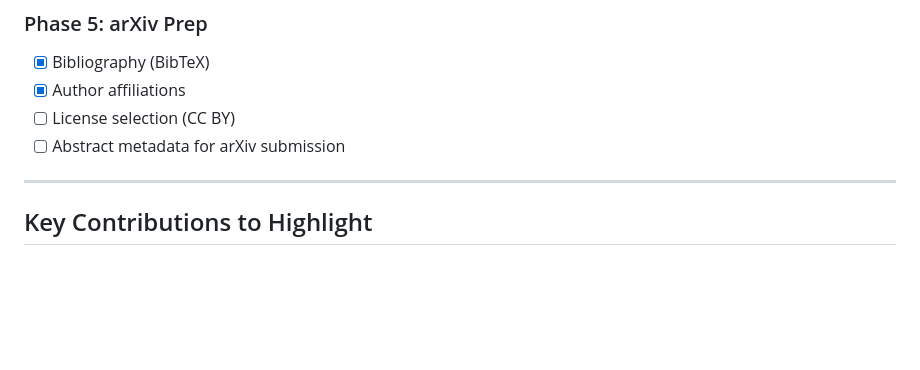
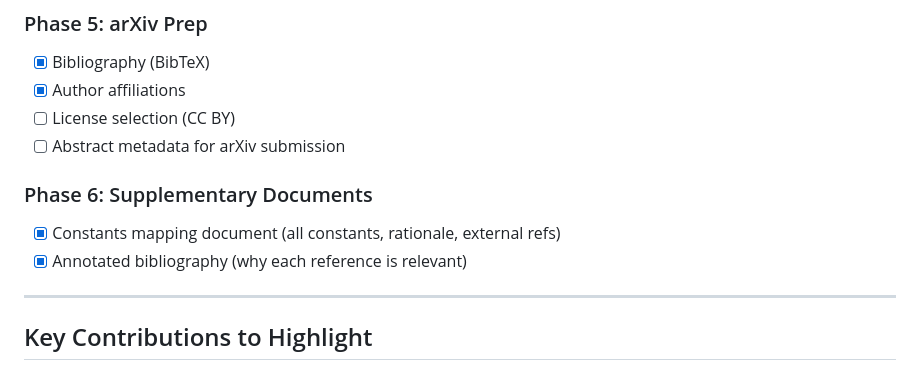
Before and after one commit to DanEscher98/nomad-specs, a Markdown page: TODO.md, the part around the change. Drawn GitHub-style; blank space fills up the shorter version.

```diff
--- a/TODO.md
+++ b/TODO.md
@@ -53,6 +53,10 @@ Prepare the NOMAD Protocol for arXiv publication. Create a professional academic
 - [x] Author affiliations
 - [ ] License selection (CC BY)
 - [ ] Abstract metadata for arXiv submission
+
+### Phase 6: Supplementary Documents
+- [x] Constants mapping document (all constants, rationale, external refs)
+- [x] Annotated bibliography (why each reference is relevant)
 
 ---
 
```
Also changed, not shown: paper/BIBLIOGRAPHY.md (added, +296 -0 lines), paper/CONSTANTS.md (added, +210 -0 lines).
